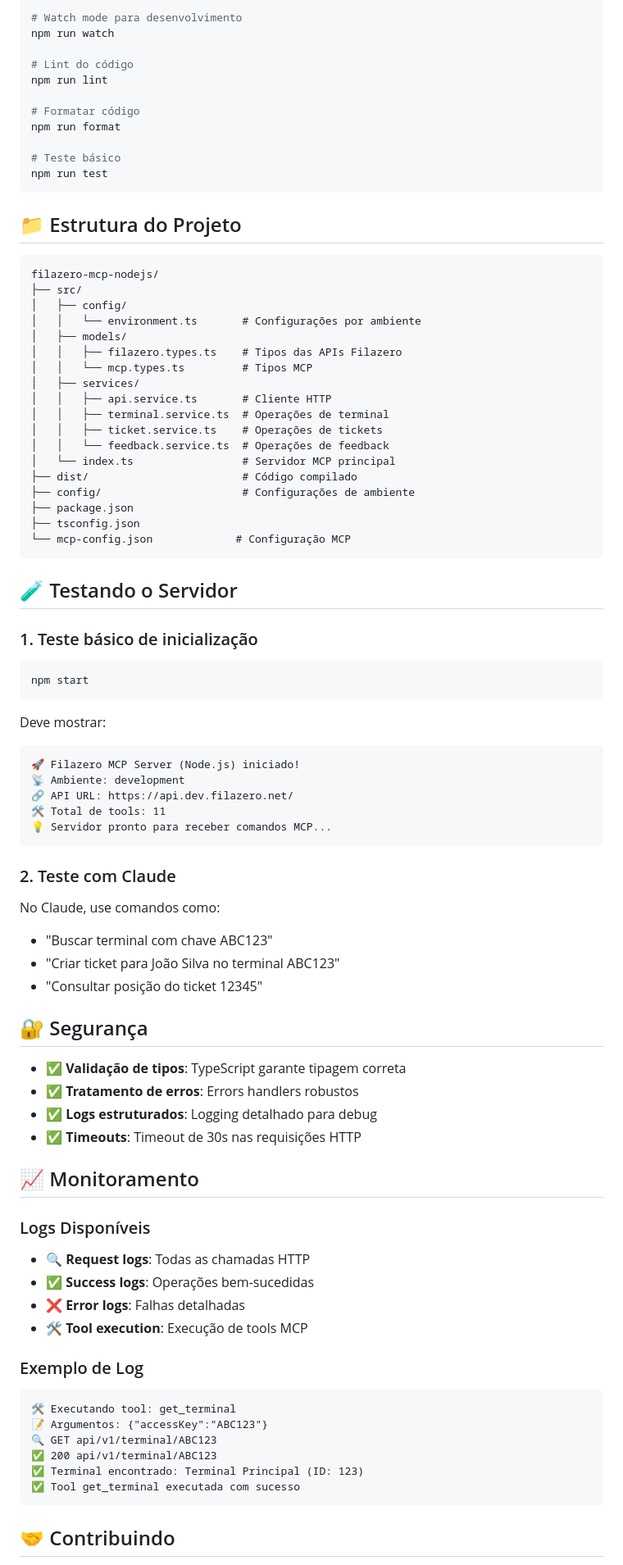
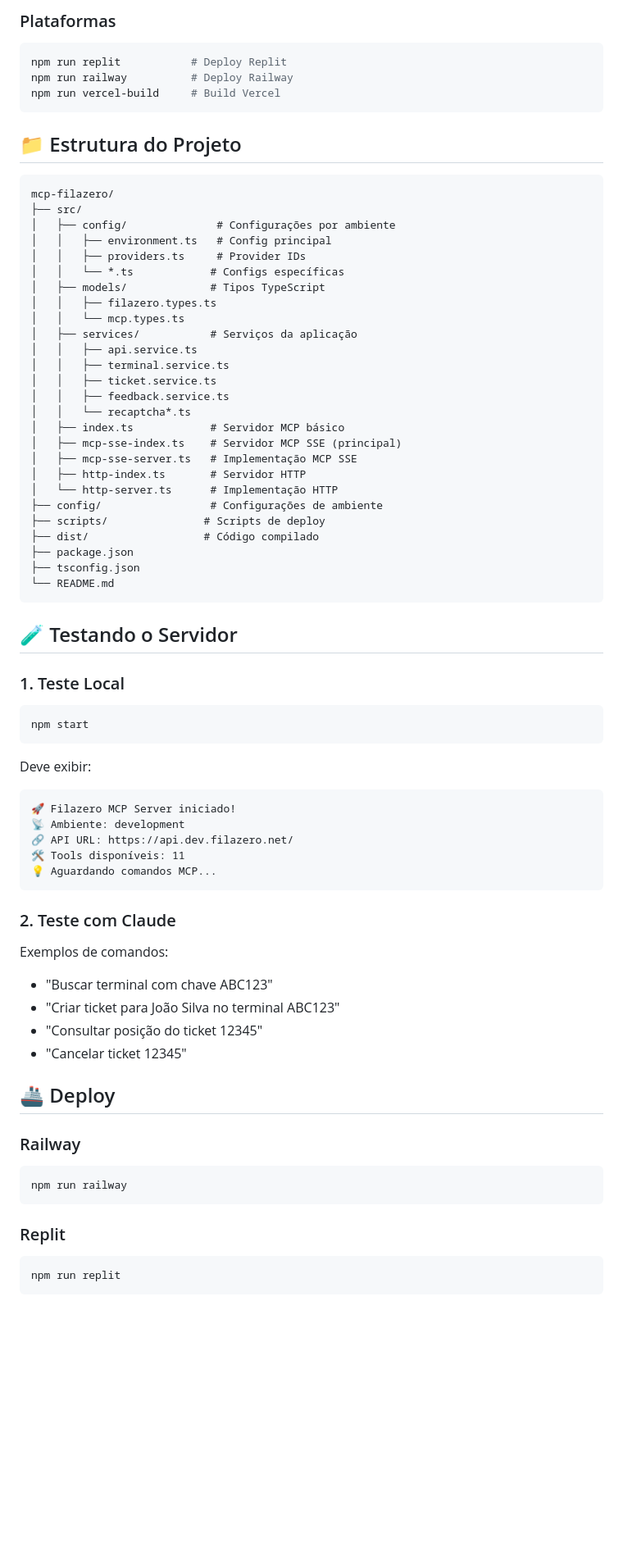
Before and after one commit to AbsonDev/mcp-filazero, a Markdown page: README.md, the part around the change printed below. Shown: that part at 82% size. GitHub-like rendering; blank space fills up the shorter version.

````diff
--- a/README.md
+++ b/README.md
@@ -255,90 +158,76 @@ npm start
 
-# Watch mode para desenvolvimento
-npm run watch
-
-# Lint do código
-npm run lint
-
-# Formatar código
-npm run format
-
-# Teste básico
-npm run test
+### Plataformas
+```bash
+npm run replit           # Deploy Replit
+npm run railway          # Deploy Railway
+npm run vercel-build     # Build Vercel
 ```
 
 ## 📁 Estrutura do Projeto
 
 ```
-filazero-mcp-nodejs/
+mcp-filazero/
 ├── src/
-│   ├── config/
-│   │   └── environment.ts       # Configurações por ambiente
-│   ├── models/
-│   │   ├── filazero.types.ts    # Tipos das APIs Filazero
-│   │   └── mcp.types.ts         # Tipos MCP
-│   ├── services/
-│   │   ├── api.service.ts       # Cliente HTTP
-│   │   ├── terminal.service.ts  # Operações de terminal
-│   │   ├── ticket.service.ts    # Operações de tickets
-│   │   └── feedback.service.ts  # Operações de feedback
-│   └── index.ts                 # Servidor MCP principal
-├── dist/                        # Código compilado
-├── config/                      # Configurações de ambiente
+│   ├── config/              # Configurações por ambiente
+│   │   ├── environment.ts   # Config principal
+│   │   ├── providers.ts     # Provider IDs
+│   │   └── *.ts            # Configs específicas
+│   ├── models/             # Tipos TypeScript
+│   │   ├── filazero.types.ts
+│   │   └── mcp.types.ts
+│   ├── services/           # Serviços da aplicação
+│   │   ├── api.service.ts
+│   │   ├── terminal.service.ts
+│   │   ├── ticket.service.ts
+│   │   ├── feedback.service.ts
+│   │   └── recaptcha*.ts
+│   ├── index.ts            # Servidor MCP básico
+│   ├── mcp-sse-index.ts    # Servidor MCP SSE (principal)
+│   ├── mcp-sse-server.ts   # Implementação MCP SSE
+│   ├── http-index.ts       # Servidor HTTP
+│   └── http-server.ts      # Implementação HTTP
+├── config/                 # Configurações de ambiente
+├── scripts/               # Scripts de deploy
+├── dist/                  # Código compilado
 ├── package.json
 ├── tsconfig.json
-└── mcp-config.json             # Configuração MCP
+└── README.md
 ```
 
 ## 🧪 Testando o Servidor
 
-### 1. Teste básico de inicialização
+### 1. Teste Local
 
 ```bash
 npm start
 ```
 
-Deve mostrar:
+Deve exibir:
 ```
-🚀 Filazero MCP Server (Node.js) iniciado!
+🚀 Filazero MCP Server iniciado!
 📡 Ambiente: development
 🔗 API URL: https://api.dev.filazero.net/
-🛠️ Total de tools: 11
-💡 Servidor pronto para receber comandos MCP...
+🛠️ Tools disponíveis: 11
+💡 Aguardando comandos MCP...
 ```
 
 ### 2. Teste com Claude
 
-No Claude, use comandos como:
+Exemplos de comandos:
 - "Buscar terminal com chave ABC123"
 - "Criar ticket para João Silva no terminal ABC123"
 - "Consultar posição do ticket 12345"
+- "Cancelar ticket 12345"
 
-## 🔐 Segurança
+## 🚢 Deploy
 
-- ✅ **Validação de tipos**: TypeScript garante tipagem correta
-- ✅ **Tratamento de erros**: Errors handlers robustos
-- ✅ **Logs estruturados**: Logging detalhado para debug
-- ✅ **Timeouts**: Timeout de 30s nas requisições HTTP
-
-## 📈 Monitoramento
-
-### Logs Disponíveis
-
-- 🔍 **Request logs**: Todas as chamadas HTTP
-- ✅ **Success logs**: Operações bem-sucedidas
-- ❌ **Error logs**: Falhas detalhadas
-- 🛠️ **Tool execution**: Execução de tools MCP
-
-### Exemplo de Log
-
-```
-🛠️ Executando tool: get_terminal
-📝 Argumentos: {"accessKey":"ABC123"}
-🔍 GET api/v1/terminal/ABC123
-✅ 200 api/v1/terminal/ABC123
-✅ Terminal encontrado: Terminal Principal (ID: 123)
-✅ Tool get_terminal executada com sucesso
+### Railway
+```bash
+npm run railway
 ```
 
-## 🤝 Contribuindo
+### Replit
+```bash
+npm run replit
+```
 
````
Also changed, not shown: other parts of README.md (+66 -156 lines).
